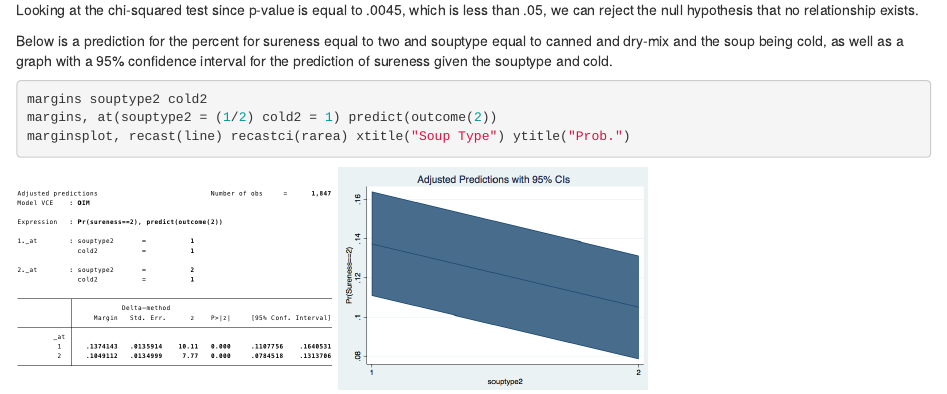
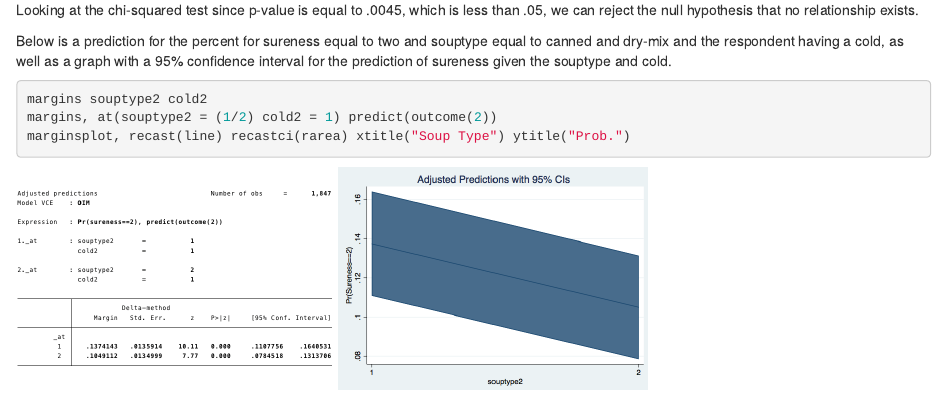
Before and after one commit to lesley6666/Stats506, an R Markdown document (GroupProject.Rmd): the page in a window 1100 px wide, from 8770 px down. Rendered offline with R 4.5, knitr and Pandoc, with nearby package versions.

Commit message:
Add files via upload

````diff
--- a/GroupProject.Rmd
+++ b/GroupProject.Rmd
@@ -288,7 +288,7 @@ include_graphics("stata6g1.png")
 
 Looking at the chi-squared test since p-value is equal to .0045, which is less than .05, we can reject the null hypothesis that no relationship exists.
 
-Below is a prediction for the percent for sureness equal to two and souptype equal to canned and dry-mix and the soup being cold, as well as a graph with a 95% confidence interval for the prediction of sureness given the souptype and cold.
+Below is a prediction for the percent for sureness equal to two and souptype equal to canned and dry-mix and the respondent having a cold, as well as a graph with a 95% confidence interval for the prediction of sureness given the souptype and cold.
 
 ```{r, echo = TRUE, message=FALSE, warning=FALSE, eval=FALSE}
 margins souptype2 cold2
````
Also changed, not shown: GroupProject.html.
